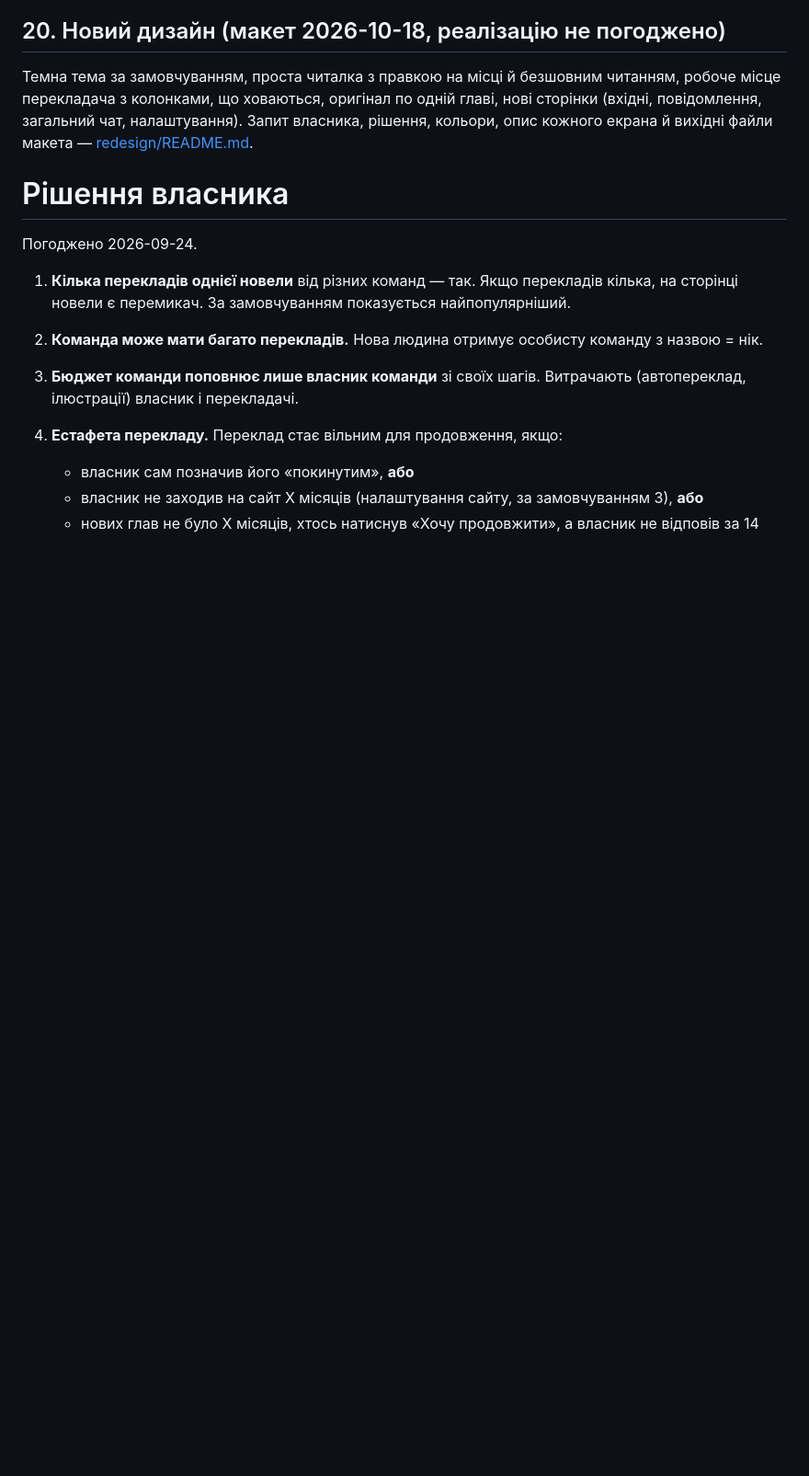
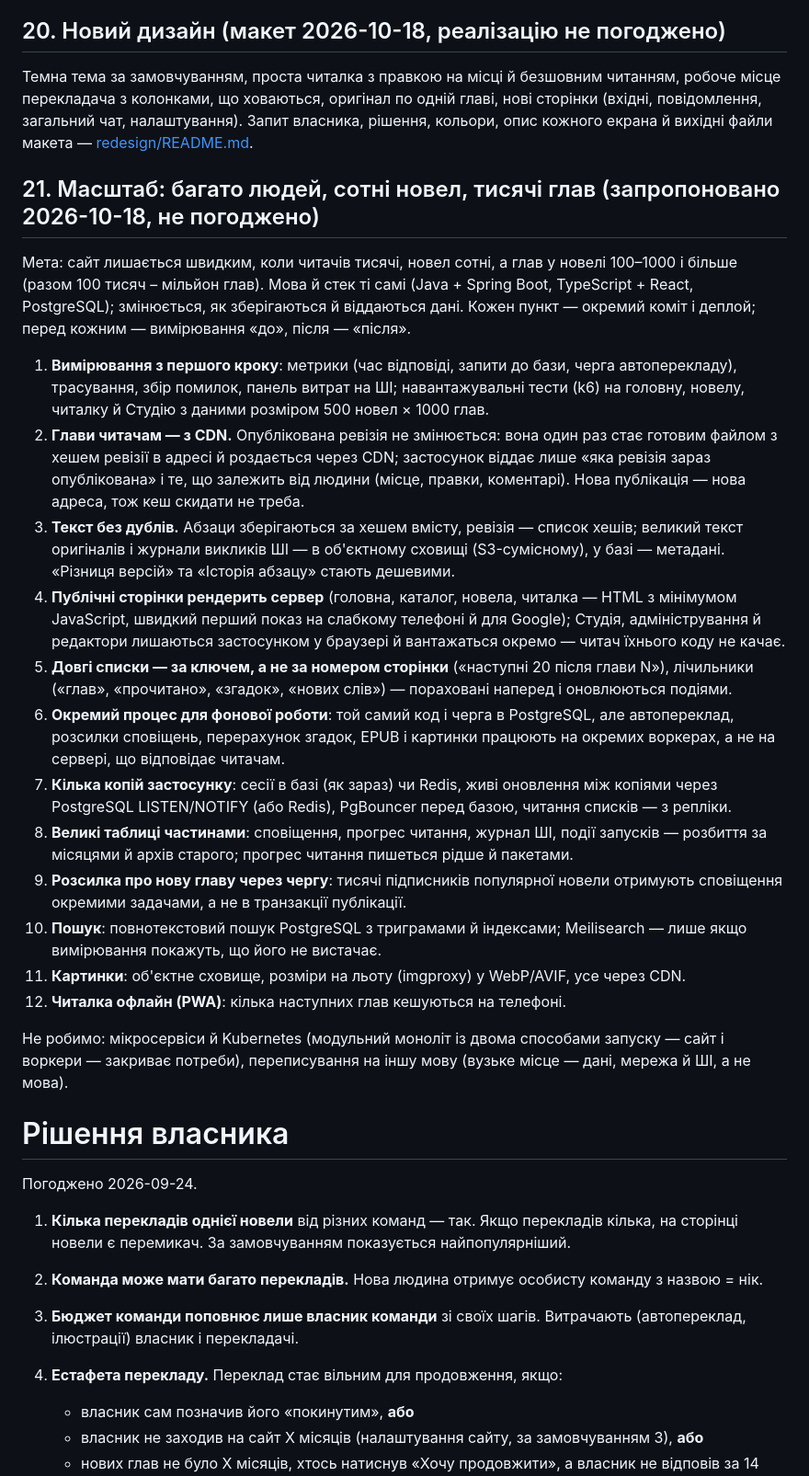
Before and after one commit to panrid/novelka, a Markdown page: doc/plan.md, the part around the change. Shown at 92% size. Drawn GitHub-style; blank space fills up the shorter version.

Commit message:
План: етап 21 — масштаб на сотні новел по 100–1000+ глав і тисячі читачів: вимірювання й навантажувальні тести, глави через CDN, текст абзацами без дублів, серверний рендер публічних сторінок, списки за ключем, окремі воркери, кілька копій застосунку, розбиття великих таблиць, розсилки через чергу, пошук, картинки, офлайн-читання; у брифі — посилання

```diff
--- a/doc/plan.md
+++ b/doc/plan.md
@@ -301,6 +301,44 @@
 (вхідні, повідомлення, загальний чат, налаштування). Запит власника, рішення, кольори, опис
 кожного екрана й вихідні файли макета — [redesign/README.md](redesign/README.md).
 
+## 21. Масштаб: багато людей, сотні новел, тисячі глав (запропоновано 2026-10-18, не погоджено)
+Мета: сайт лишається швидким, коли читачів тисячі, новел сотні, а глав у новелі 100–1000 і більше
+(разом 100 тисяч – мільйон глав). Мова й стек ті самі (Java + Spring Boot, TypeScript + React,
+PostgreSQL); змінюється, як зберігаються й віддаються дані. Кожен пункт — окремий коміт і деплой;
+перед кожним — вимірювання «до», після — «після».
+
+1. **Вимірювання з першого кроку**: метрики (час відповіді, запити до бази, черга автоперекладу),
+   трасування, збір помилок, панель витрат на ШІ; навантажувальні тести (k6) на головну,
+   новелу, читалку й Студію з даними розміром 500 новел × 1000 глав.
+2. **Глави читачам — з CDN.** Опублікована ревізія не змінюється: вона один раз стає готовим файлом
+   з хешем ревізії в адресі й роздається через CDN; застосунок віддає лише «яка ревізія зараз
+   опублікована» і те, що залежить від людини (місце, правки, коментарі). Нова публікація —
+   нова адреса, тож кеш скидати не треба.
+3. **Текст без дублів.** Абзаци зберігаються за хешем вмісту, ревізія — список хешів; великий текст
+   оригіналів і журнали викликів ШІ — в об'єктному сховищі (S3-сумісному), у базі — метадані.
+   «Різниця версій» та «Історія абзацу» стають дешевими.
+4. **Публічні сторінки рендерить сервер** (головна, каталог, новела, читалка — HTML з мінімумом
+   JavaScript, швидкий перший показ на слабкому телефоні й для Google); Студія, адміністрування й
+   редактори лишаються застосунком у браузері й вантажаться окремо — читач їхнього коду не качає.
+5. **Довгі списки — за ключем, а не за номером сторінки** («наступні 20 після глави N»), лічильники
+   («глав», «прочитано», «згадок», «нових слів») — пораховані наперед і оновлюються подіями.
+6. **Окремий процес для фонової роботи**: той самий код і черга в PostgreSQL, але автопереклад,
+   розсилки сповіщень, перерахунок згадок, EPUB і картинки працюють на окремих воркерах, а не на
+   сервері, що відповідає читачам.
+7. **Кілька копій застосунку**: сесії в базі (як зараз) чи Redis, живі оновлення між копіями через
+   PostgreSQL LISTEN/NOTIFY (або Redis), PgBouncer перед базою, читання списків — з репліки.
+8. **Великі таблиці частинами**: сповіщення, прогрес читання, журнал ШІ, події запусків —
+   розбиття за місяцями й архів старого; прогрес читання пишеться рідше й пакетами.
+9. **Розсилка про нову главу через чергу**: тисячі підписників популярної новели отримують
+   сповіщення окремими задачами, а не в транзакції публікації.
+10. **Пошук**: повнотекстовий пошук PostgreSQL з триграмами й індексами; Meilisearch — лише якщо
+    вимірювання покажуть, що його не вистачає.
+11. **Картинки**: об'єктне сховище, розміри на льоту (imgproxy) у WebP/AVIF, усе через CDN.
+12. **Читалка офлайн (PWA)**: кілька наступних глав кешуються на телефоні.
+
+Не робимо: мікросервіси й Kubernetes (модульний моноліт із двома способами запуску — сайт і
+воркери — закриває потреби), переписування на іншу мову (вузьке місце — дані, мережа й ШІ, а не мова).
+
 # Рішення власника
 
 Погоджено 2026-09-24.
```
Also changed, not shown: doc/brief.md (+3 -0 lines).
